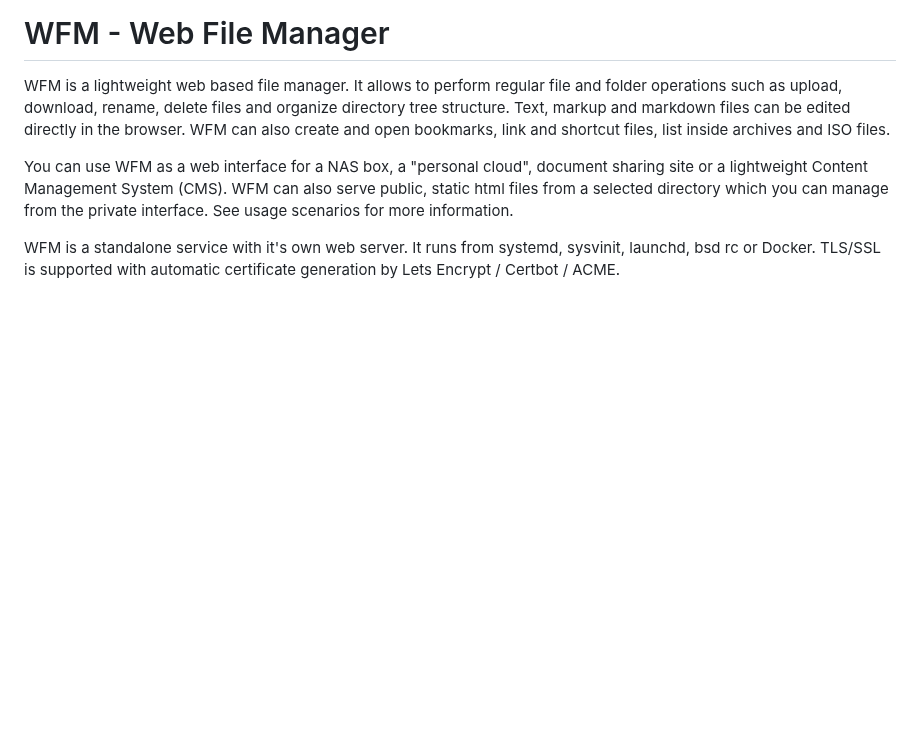
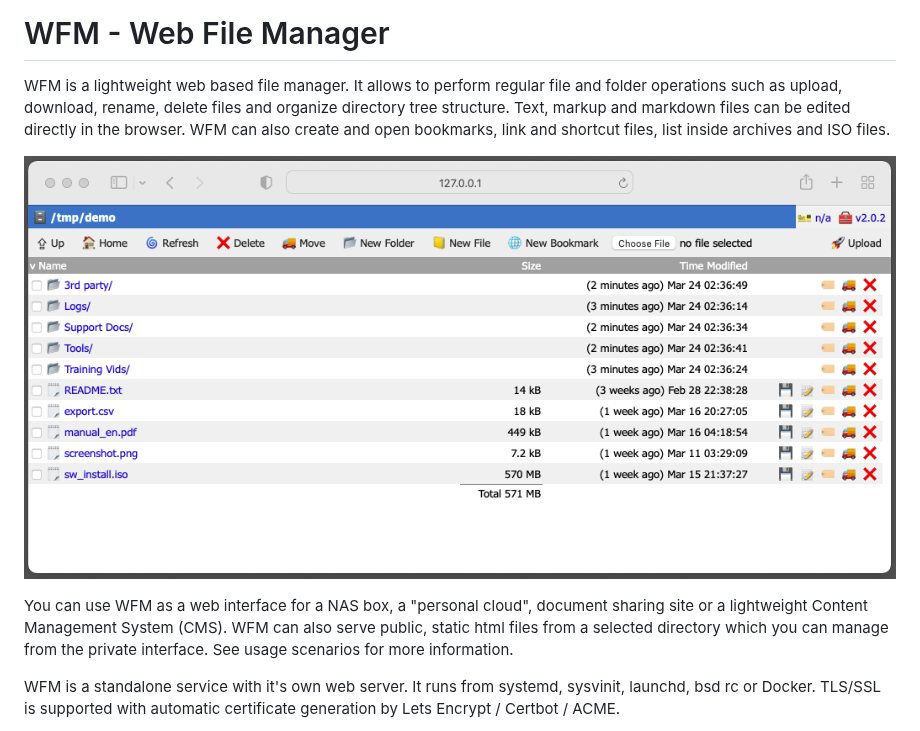
Before and after one commit to tenox7/wfm, a Markdown page: README.md, the part around the change. Rendered like a GitHub page; pictures changed too: screenshot.png (added); blank space fills up the shorter version.

Commit message:
add screenshot

```diff
--- a/README.md
+++ b/README.md
@@ -4,6 +4,8 @@ regular file and folder operations such as upload, download, rename, delete file
 and organize directory tree structure. Text, markup and markdown files can be
 edited directly in the browser. WFM can also create and open bookmarks, link and
 shortcut files, list inside archives and ISO files.
+
+![wfm screenshot](screenshot.png "WFM Screenshot")
 
 You can use WFM as a web interface for a NAS box, a "personal cloud", document
 sharing site or a lightweight Content Management System (CMS). WFM can also serve
```
